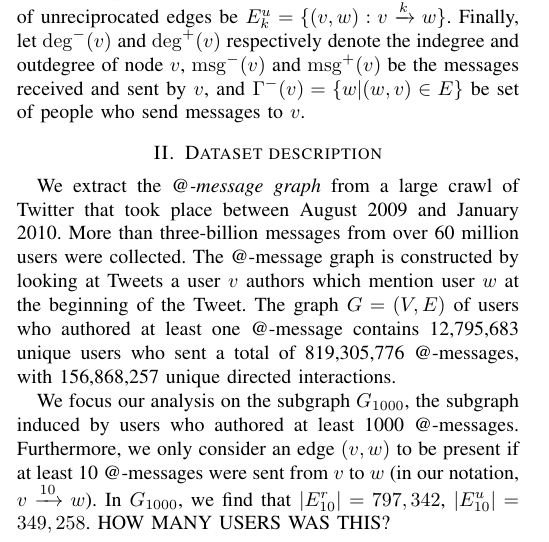
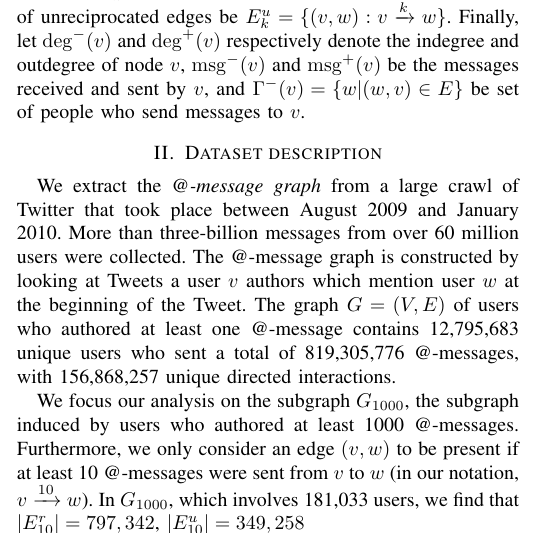
Before and after one commit to jcccf/ReciprocityPaper, a LaTeX paper (rec.tex): part of one column of page 1 of 7, cut so that both start at the same text. Compiled offline with pdfLaTeX.

Commit message:
Updated # of users in G_1000

```diff
--- a/rec.tex
+++ b/rec.tex
@@ -98,8 +98,7 @@ The graph $G = (V,E)$ of users who authored at least one @-message contains 12,7
 
 We focus our analysis on the subgraph $G_{1000}$, the subgraph induced by users who authored at least 1000 @-messages.
 Furthermore, we only consider an edge $(v,w)$ to be present if at least 10 @-messages were sent from $v$ to $w$ (in our notation, $v \xrightarrow{10} w$).
-In $G_{1000}$, we find that $|E^r_{10}| = 797,342$, $|E^u_{10}| = 349,258$.
-HOW MANY USERS WAS THIS?
+In $G_{1000}$, which involves 181,033 users, we find that $|E^r_{10}| = 797,342$, $|E^u_{10}| = 349,258$
 
 \section{Methods for Reciprocity Prediction}
 Intuitively, features that capture whether $v$ and $w$ have similar status or a similar social circle should be potentially useful in predicting reciprocation.
```
